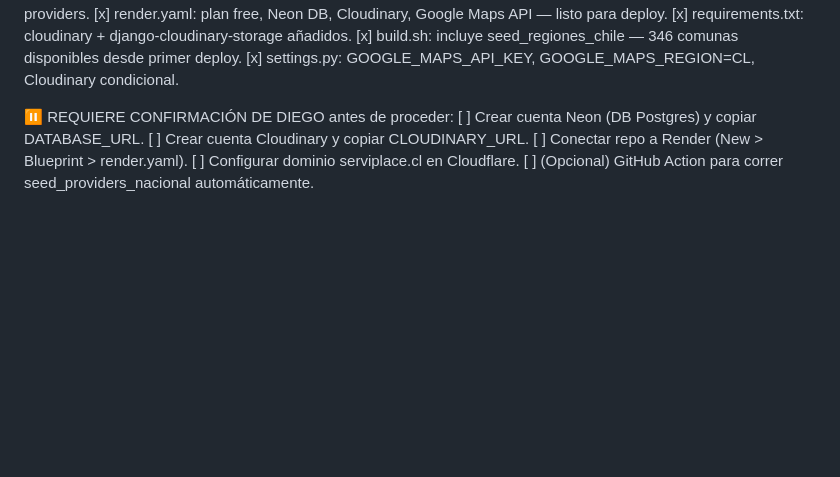
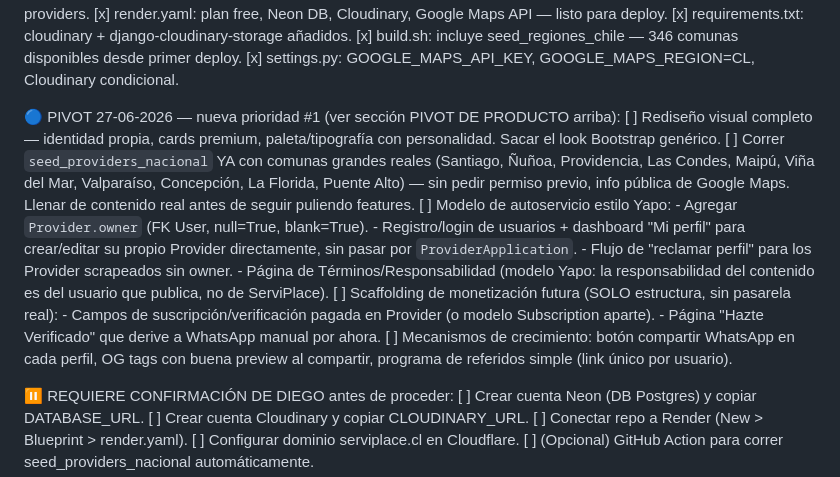
Before and after one commit to GoGo-DevS/serviplace, a Markdown page: CLAUDE.md, the part around one of its changes. Drawn GitHub-style; blank space fills up the shorter version.

```diff
--- a/CLAUDE.md
+++ b/CLAUDE.md
@@ -146,6 +200,26 @@ ya advierte que media necesita Cloudinary antes de producción.
 [x] requirements.txt: cloudinary + django-cloudinary-storage añadidos.
 [x] build.sh: incluye seed_regiones_chile — 346 comunas disponibles desde primer deploy.
 [x] settings.py: GOOGLE_MAPS_API_KEY, GOOGLE_MAPS_REGION=CL, Cloudinary condicional.
+
+🔵 PIVOT 27-06-2026 — nueva prioridad #1 (ver sección PIVOT DE PRODUCTO arriba):
+[ ] Rediseño visual completo — identidad propia, cards premium, paleta/tipografía con
+    personalidad. Sacar el look Bootstrap genérico.
+[ ] Correr `seed_providers_nacional` YA con comunas grandes reales (Santiago, Ñuñoa,
+    Providencia, Las Condes, Maipú, Viña del Mar, Valparaíso, Concepción, La Florida,
+    Puente Alto) — sin pedir permiso previo, info pública de Google Maps. Llenar de
+    contenido real antes de seguir puliendo features.
+[ ] Modelo de autoservicio estilo Yapo:
+    - Agregar `Provider.owner` (FK User, null=True, blank=True).
+    - Registro/login de usuarios + dashboard "Mi perfil" para crear/editar su propio
+      Provider directamente, sin pasar por `ProviderApplication`.
+    - Flujo de "reclamar perfil" para los Provider scrapeados sin owner.
+    - Página de Términos/Responsabilidad (modelo Yapo: la responsabilidad del contenido
+      es del usuario que publica, no de ServiPlace).
+[ ] Scaffolding de monetización futura (SOLO estructura, sin pasarela real):
+    - Campos de suscripción/verificación pagada en Provider (o modelo Subscription aparte).
+    - Página "Hazte Verificado" que derive a WhatsApp manual por ahora.
+[ ] Mecanismos de crecimiento: botón compartir WhatsApp en cada perfil, OG tags con buena
+    preview al compartir, programa de referidos simple (link único por usuario).
 
 ⏸️ REQUIERE CONFIRMACIÓN DE DIEGO antes de proceder:
 [ ] Crear cuenta Neon (DB Postgres) y copiar DATABASE_URL.
```
Also changed, not shown: other parts of CLAUDE.md (+54 -0 lines).
